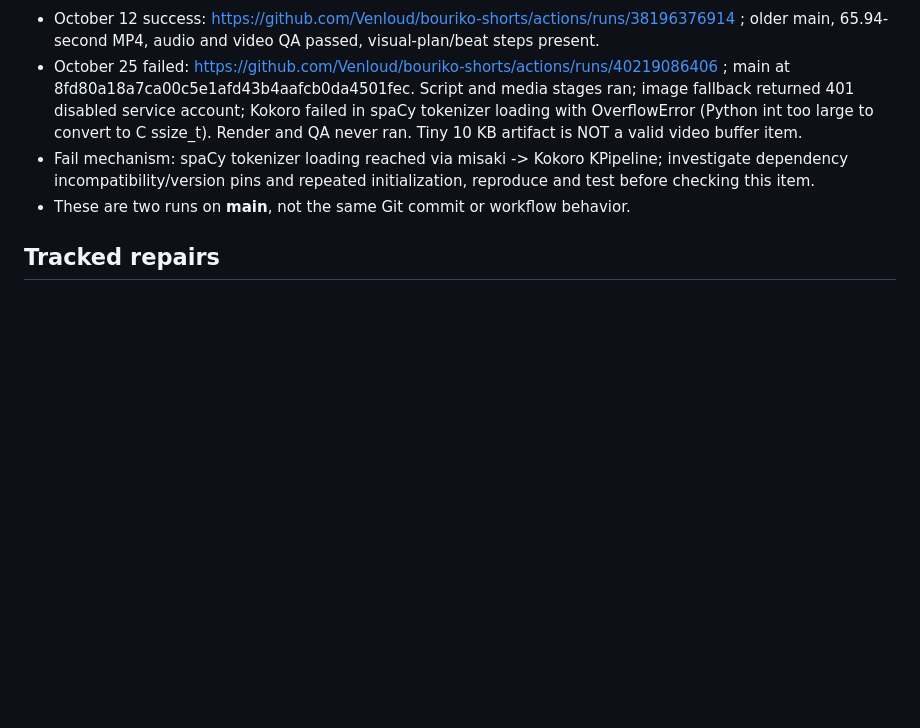
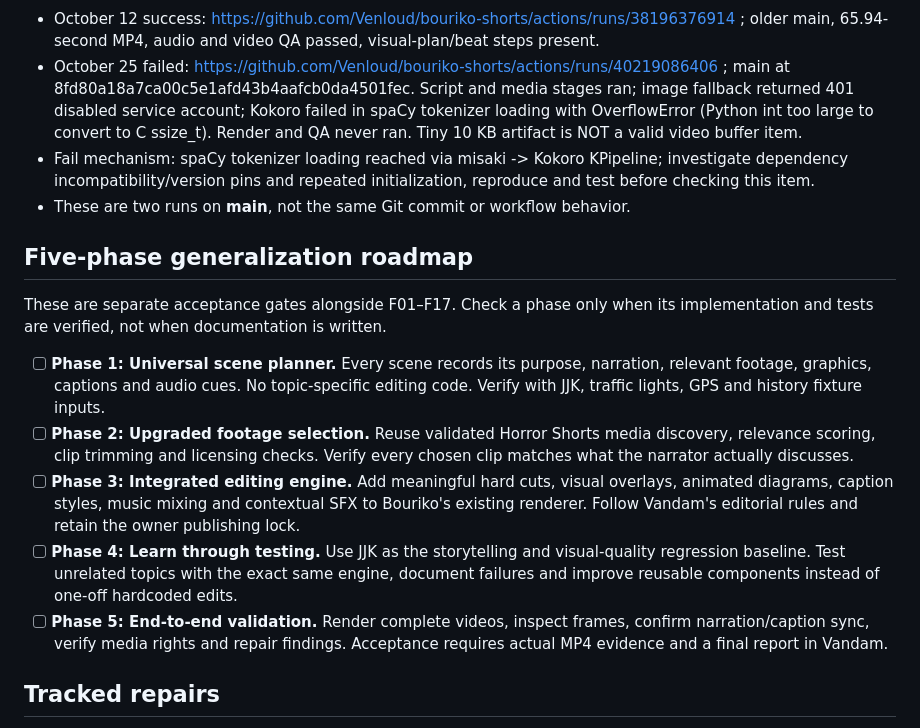
Before and after one commit to Venloud/bouriko-shorts, a Markdown page: docs/BOURIKO_FIX_CHECKLIST_2026-10-25.md, the part around the change. Drawn GitHub-style; blank space fills up the shorter version.

Commit message:
Add five-phase generalized video engine roadmap to repair checklist

```diff
--- a/docs/BOURIKO_FIX_CHECKLIST_2026-10-25.md
+++ b/docs/BOURIKO_FIX_CHECKLIST_2026-10-25.md
@@ -6,6 +6,15 @@ Started: 2026-10-25. Preserve until every item is verified using an actual MP4,
 - October 25 failed: https://github.com/Venloud/bouriko-shorts/actions/runs/40219086406 ; main at 8fd80a18a7ca00c5e1afd43b4aafcb0da4501fec. Script and media stages ran; image fallback returned 401 disabled service account; Kokoro failed in spaCy tokenizer loading with OverflowError (Python int too large to convert to C ssize_t). Render and QA never ran. Tiny 10 KB artifact is NOT a valid video buffer item.
 - Fail mechanism: spaCy tokenizer loading reached via misaki -> Kokoro KPipeline; investigate dependency incompatibility/version pins and repeated initialization, reproduce and test before checking this item.
 - These are two runs on **main**, not the same Git commit or workflow behavior.
+
+## Five-phase generalization roadmap
+These are separate acceptance gates alongside F01–F17. Check a phase only when its implementation and tests are verified, not when documentation is written.
+
+- [ ] **Phase 1: Universal scene planner.** Every scene records its purpose, narration, relevant footage, graphics, captions and audio cues. No topic-specific editing code. Verify with JJK, traffic lights, GPS and history fixture inputs.
+- [ ] **Phase 2: Upgraded footage selection.** Reuse validated Horror Shorts media discovery, relevance scoring, clip trimming and licensing checks. Verify every chosen clip matches what the narrator actually discusses.
+- [ ] **Phase 3: Integrated editing engine.** Add meaningful hard cuts, visual overlays, animated diagrams, caption styles, music mixing and contextual SFX to Bouriko's existing renderer. Follow Vandam's editorial rules and retain the owner publishing lock.
+- [ ] **Phase 4: Learn through testing.** Use JJK as the storytelling and visual-quality regression baseline. Test unrelated topics with the exact same engine, document failures and improve reusable components instead of one-off hardcoded edits.
+- [ ] **Phase 5: End-to-end validation.** Render complete videos, inspect frames, confirm narration/caption sync, verify media rights and repair findings. Acceptance requires actual MP4 evidence and a final report in Vandam.
 
 ## Tracked repairs
 - [ ] F01 Restore successful working single-build pipeline from last passing behavior, maintaining disabled social publishing and no extra test workflows. Verify relevant visual-plan and beat steps.
```
